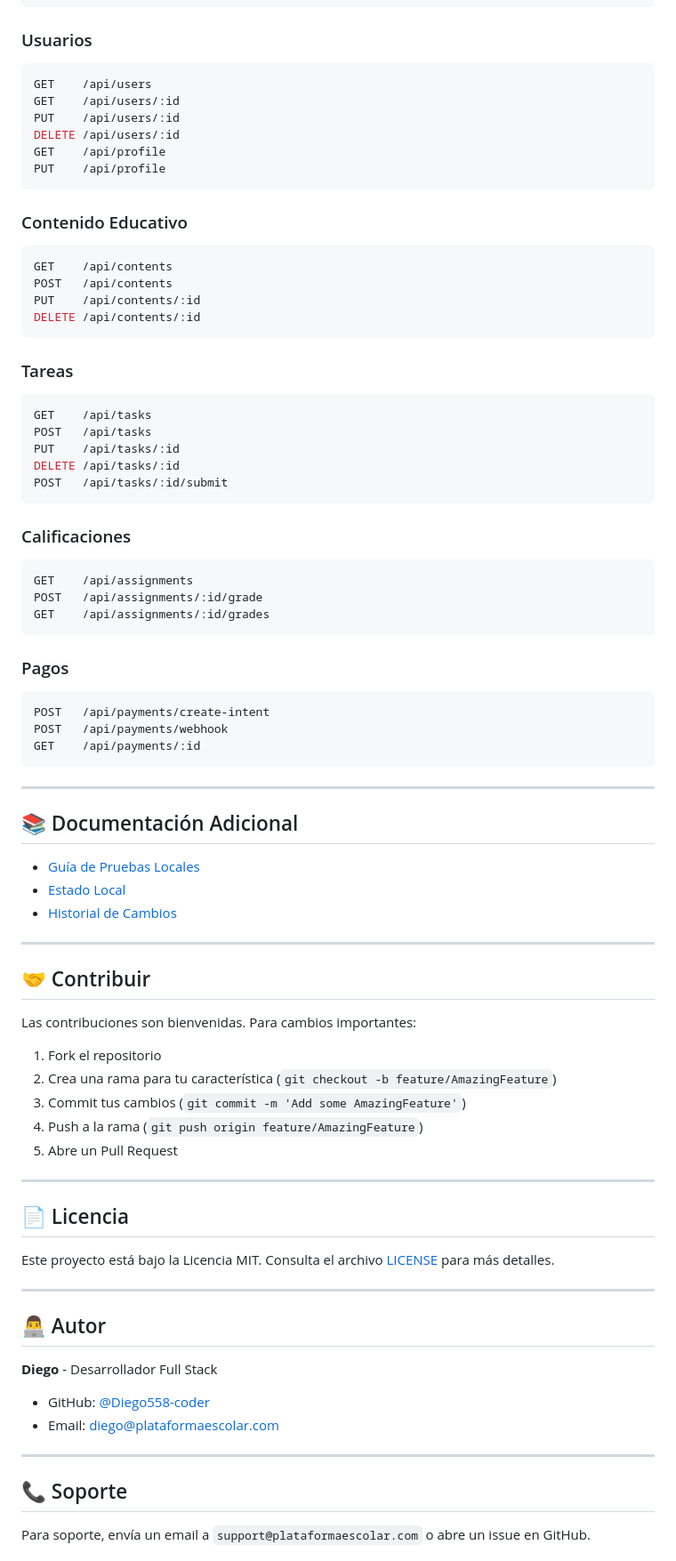
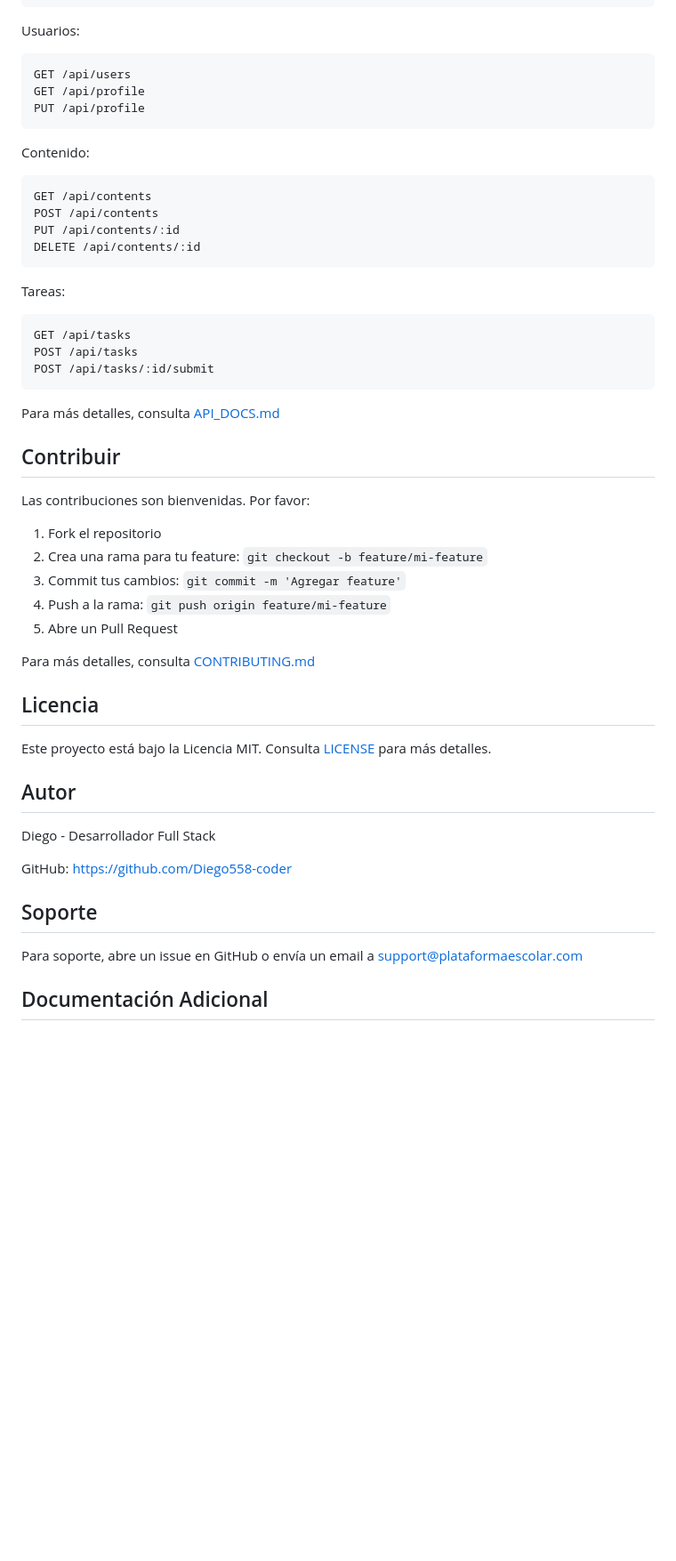
Before and after one commit to Diego558-coder/Plataforma_Para_Colegios, a Markdown page: README.md, the part around one of its changes. Shown at 89% size. Drawn GitHub-style; blank space fills up the shorter version.

````diff
--- a/README.md
+++ b/README.md
@@ -257,89 +163,55 @@ POST /api/auth/refresh-token
 POST /api/auth/logout
 ```
 
-### Usuarios
-
-```bash
-GET    /api/users
-GET    /api/users/:id
-PUT    /api/users/:id
-DELETE /api/users/:id
-GET    /api/profile
-PUT    /api/profile
+Usuarios:
+```
+GET /api/users
+GET /api/profile
+PUT /api/profile
 ```
 
-### Contenido Educativo
-
-```bash
-GET    /api/contents
-POST   /api/contents
-PUT    /api/contents/:id
+Contenido:
+```
+GET /api/contents
+POST /api/contents
+PUT /api/contents/:id
 DELETE /api/contents/:id
 ```
 
-### Tareas
-
-```bash
-GET    /api/tasks
-POST   /api/tasks
-PUT    /api/tasks/:id
-DELETE /api/tasks/:id
-POST   /api/tasks/:id/submit
+Tareas:
+```
+GET /api/tasks
+POST /api/tasks
+POST /api/tasks/:id/submit
 ```
 
-### Calificaciones
+Para más detalles, consulta [API_DOCS.md](./API_DOCS.md)
 
-```bash
-GET    /api/assignments
-POST   /api/assignments/:id/grade
-GET    /api/assignments/:id/grades
-```
+## Contribuir
 
-### Pagos
-
-```bash
-POST   /api/payments/create-intent
-POST   /api/payments/webhook
-GET    /api/payments/:id
-```
-
----
-
-## 📚 Documentación Adicional
-
-- [Guía de Pruebas Locales](./GUIA_PRUEBAS_LOCALES.md)
-- [Estado Local](./ESTADO_LOCAL.md)
-- [Historial de Cambios](./CHANGELOG.md)
-
----
-
-## 🤝 Contribuir
-
-Las contribuciones son bienvenidas. Para cambios importantes:
+Las contribuciones son bienvenidas. Por favor:
 
 1. Fork el repositorio
-2. Crea una rama para tu característica (`git checkout -b feature/AmazingFeature`)
-3. Commit tus cambios (`git commit -m 'Add some AmazingFeature'`)
-4. Push a la rama (`git push origin feature/AmazingFeature`)
+2. Crea una rama para tu feature: `git checkout -b feature/mi-feature`
+3. Commit tus cambios: `git commit -m 'Agregar feature'`
+4. Push a la rama: `git push origin feature/mi-feature`
 5. Abre un Pull Request
 
----
+Para más detalles, consulta [CONTRIBUTING.md](./CONTRIBUTING.md)
 
-## 📄 Licencia
+## Licencia
 
-Este proyecto está bajo la Licencia MIT. Consulta el archivo [LICENSE](./LICENSE) para más detalles.
+Este proyecto está bajo la Licencia MIT. Consulta [LICENSE](./LICENSE) para más detalles.
 
----
+## Autor
 
-## 👨‍💻 Autor
+Diego - Desarrollador Full Stack
 
-**Diego** - Desarrollador Full Stack
-- GitHub: [@Diego558-coder](https://github.com/Diego558-coder)
-- Email: diego@plataformaescolar.com
+GitHub: https://github.com/Diego558-coder
 
----
+## Soporte
 
-## 📞 Soporte
+Para soporte, abre un issue en GitHub o envía un email a support@plataformaescolar.com
 
-Para soporte, envía un email a `support@plataformaescolar.com` o abre un issue en GitHub.
+## Documentación Adicional
 
````
Also changed, not shown: other parts of README.md (+85 -189 lines).
